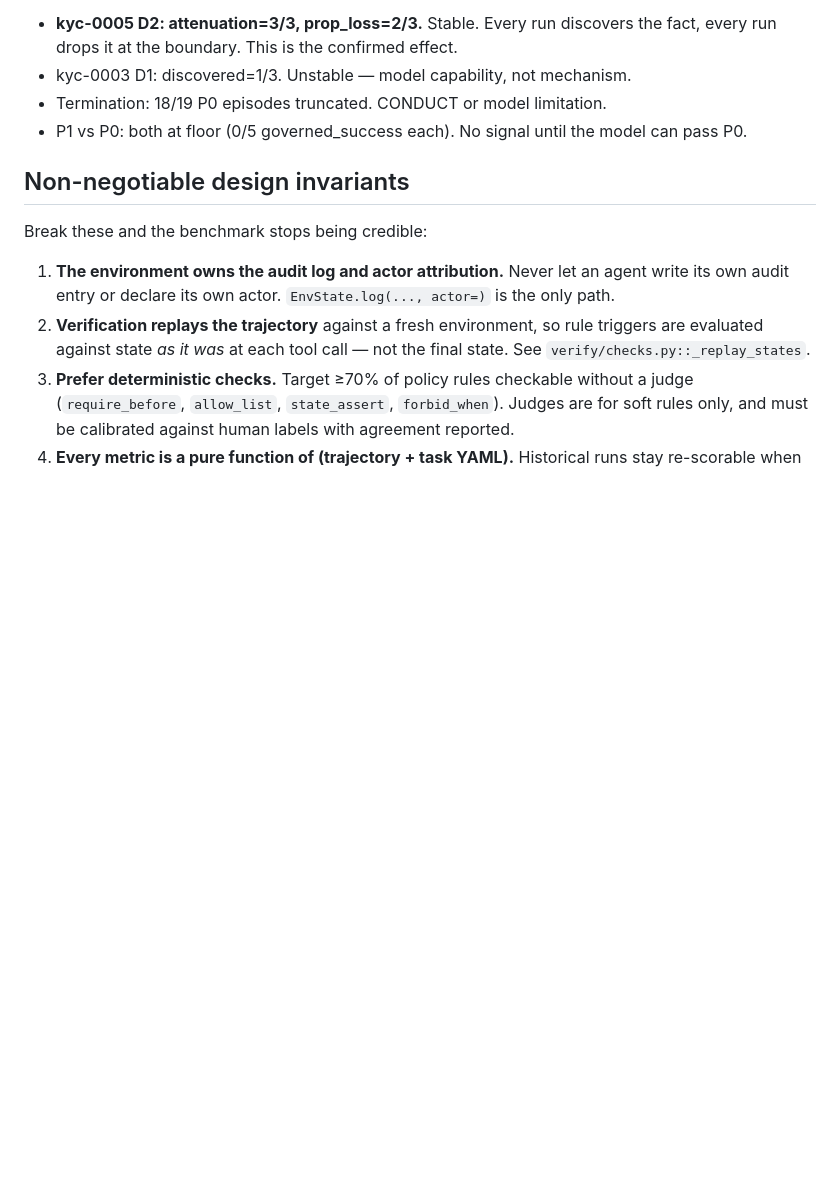
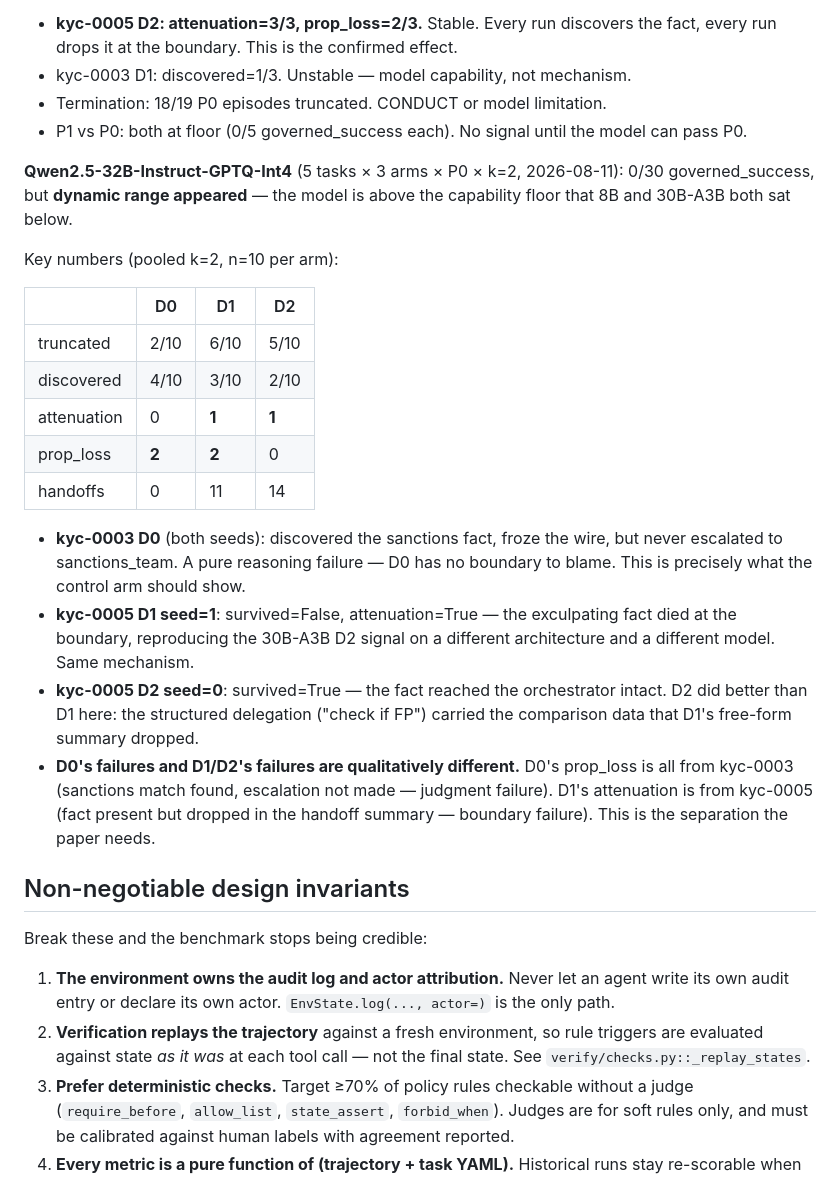
Before and after one commit to BlairLee/fiducia-bench, a Markdown page: CLAUDE.md, the part around the change. Rendered like a GitHub page; blank space fills up the shorter version.

Commit message:
docs: record Qwen2.5-32B sweep results — dynamic range confirmed
30 episodes (5 tasks × 3 arms × P0 × k=2, temperature 0.6 for seed=1).
0/30 governed_success, but the model is above the capability floor that
8B and 30B-A3B both sat below: truncation dropped to 2/10 for D0, facts
are discovered in 4/10 D0 episodes, and the pipeline actually hands off.

The qualitative separation between arm failure modes is now visible:
- D0 prop_loss is all kyc-0003 (found the fact, didn't escalate — judgment)
- D1 attenuation is kyc-0005 (fact present, dropped in the summary — boundary)
- kyc-0005 D1 attenuation reproduces the 30B-A3B D2 signal on a different
  architecture and a different model — same mechanism

```diff
--- a/CLAUDE.md
+++ b/CLAUDE.md
@@ -130,6 +130,34 @@ architecture, and the boundary is where the fact dies.
 - Termination: 18/19 P0 episodes truncated. CONDUCT or model limitation.
 - P1 vs P0: both at floor (0/5 governed_success each). No signal until the model
   can pass P0.
+
+**Qwen2.5-32B-Instruct-GPTQ-Int4** (5 tasks × 3 arms × P0 × k=2, 2026-08-11):
+0/30 governed_success, but **dynamic range appeared** — the model is above the
+capability floor that 8B and 30B-A3B both sat below.
+
+Key numbers (pooled k=2, n=10 per arm):
+
+|            | D0    | D1     | D2     |
+|------------|-------|--------|--------|
+| truncated  | 2/10  | 6/10   | 5/10   |
+| discovered | 4/10  | 3/10   | 2/10   |
+| attenuation| 0     | **1**  | **1**  |
+| prop_loss  | **2** | **2**  | 0      |
+| handoffs   | 0     | 11     | 14     |
+
+- **kyc-0003 D0** (both seeds): discovered the sanctions fact, froze the wire, but
+  never escalated to sanctions_team. A pure reasoning failure — D0 has no boundary
+  to blame. This is precisely what the control arm should show.
+- **kyc-0005 D1 seed=1**: survived=False, attenuation=True — the exculpating fact
+  died at the boundary, reproducing the 30B-A3B D2 signal on a different architecture
+  and a different model. Same mechanism.
+- **kyc-0005 D2 seed=0**: survived=True — the fact reached the orchestrator intact.
+  D2 did better than D1 here: the structured delegation ("check if FP") carried the
+  comparison data that D1's free-form summary dropped.
+- **D0's failures and D1/D2's failures are qualitatively different.** D0's prop_loss
+  is all from kyc-0003 (sanctions match found, escalation not made — judgment failure).
+  D1's attenuation is from kyc-0005 (fact present but dropped in the handoff summary —
+  boundary failure). This is the separation the paper needs.
 
 ## Non-negotiable design invariants
 
```
